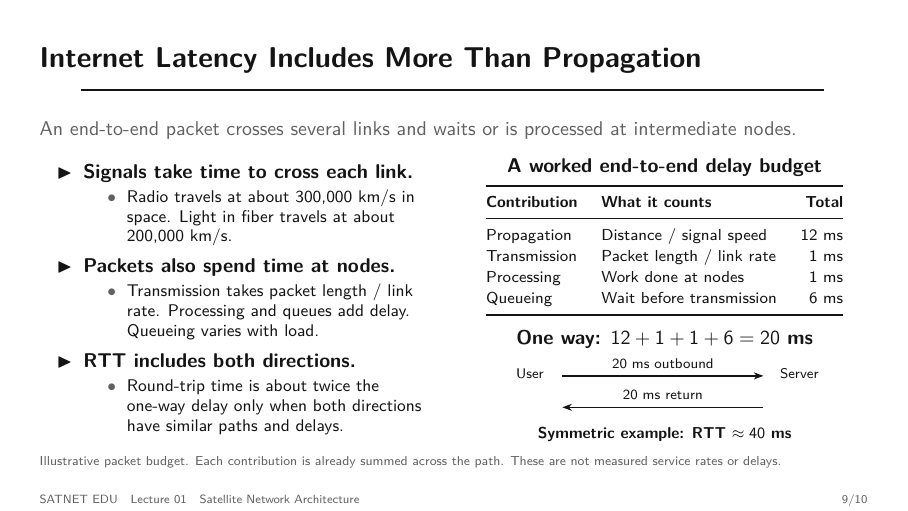
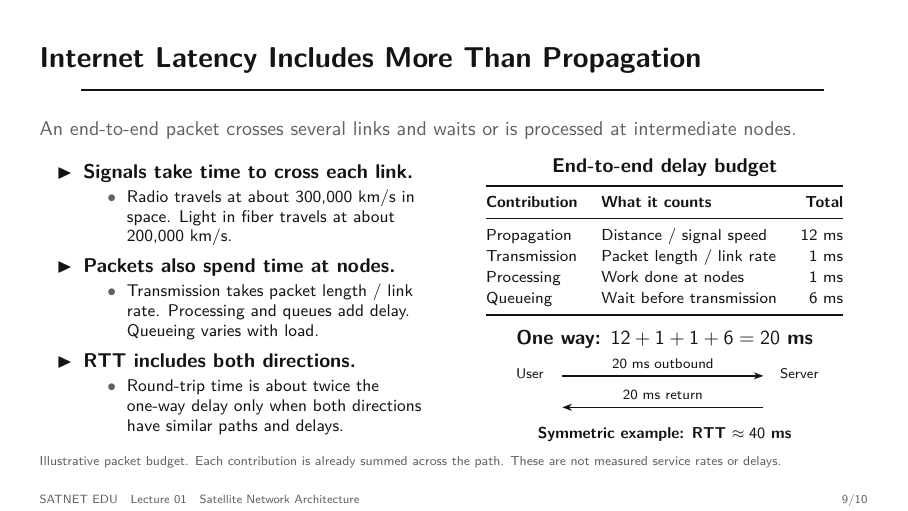
Before and after one commit to de2008de/satnet-edu, LaTeX slides (teaching/lecture-01/main.tex): page 9 of 10. Compiled offline with pdfLaTeX.

Commit message:
Update satellite networking slides

```diff
--- a/teaching/lecture-01/main.tex
+++ b/teaching/lecture-01/main.tex
@@ -385,7 +385,7 @@
       \end{teachingpoints}
     \end{column}
     \begin{column}{0.49\textwidth}\centering
-      \figtitle{A worked end-to-end delay budget}
+      \figtitle{End-to-end delay budget}
       {\scriptsize\renewcommand{\arraystretch}{1.12}
       \begin{tabular}{@{}llr@{}}\toprule
         \textbf{Contribution} & \textbf{What it counts} & \textbf{Total} \\ \midrule
```
Also changed, not shown: teaching/lecture-03/main.tex (+1 -1 lines), teaching/lab-01/lab-01.pdf, teaching/lecture-01/README.md, teaching/lecture-01/lecture-01.pdf, teaching/lecture-02/lecture-02.pdf, teaching/lecture-03/lecture-03.pdf, teaching/lecture-04/lecture-04.pdf, teaching/lecture-05/lecture-05.pdf.
